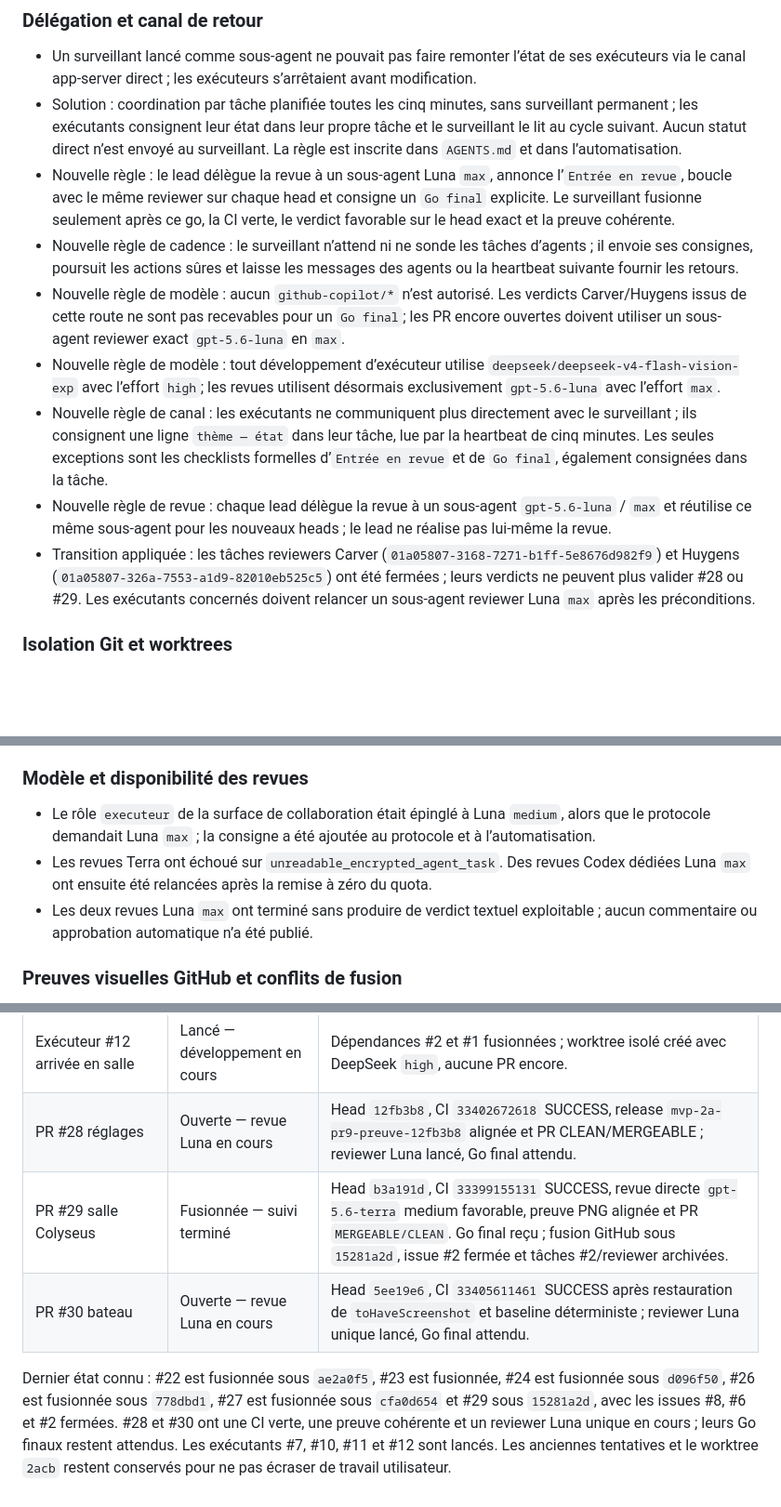
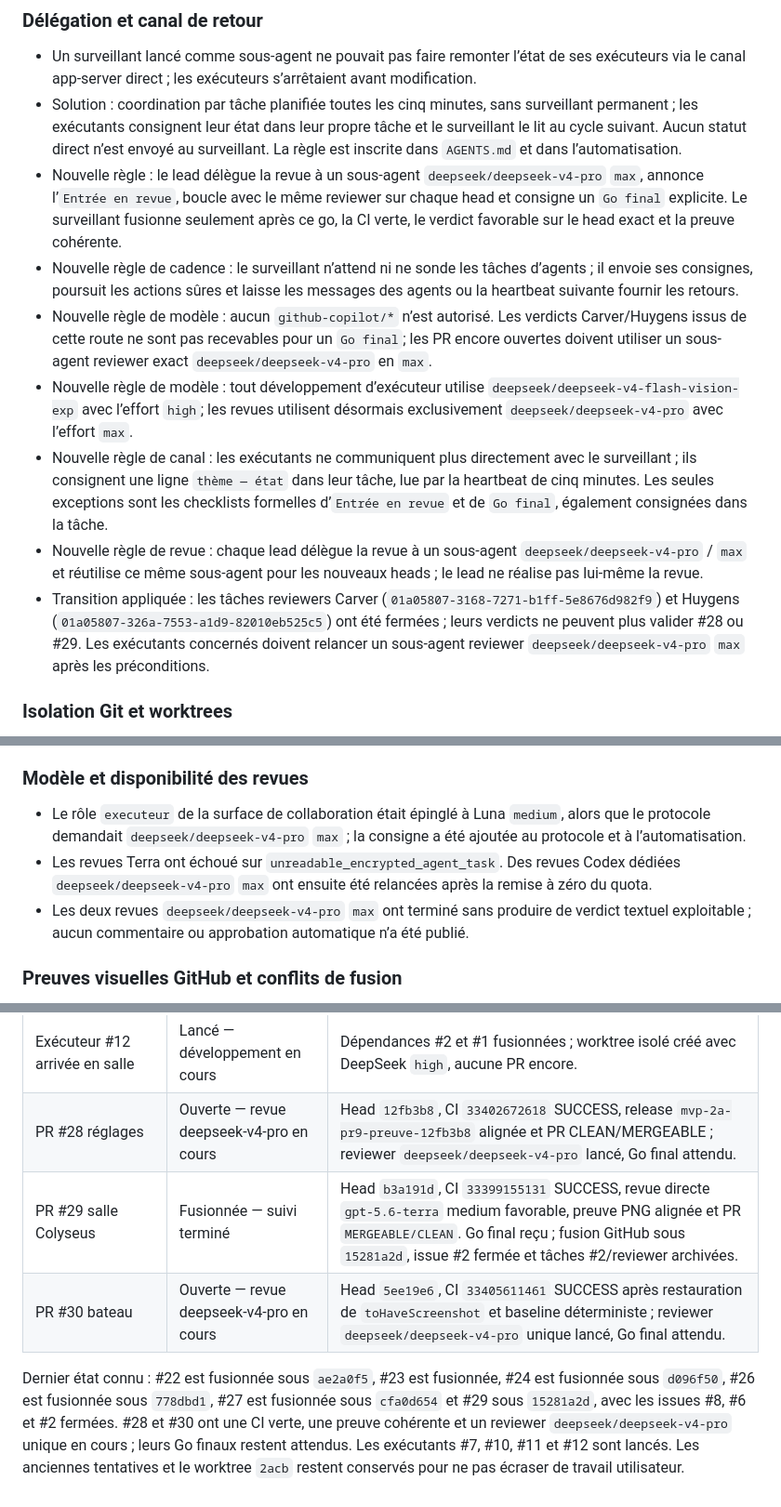
Before and after one commit to train-des-reves/pirate-islands, a Markdown page: findings.md, 3 parts joined by grey strips. Shown at 93% size. Rendered like a GitHub page; blank space fills up the shorter version.

Commit message:
docs: basculer les revues sur deepseek-v4-pro

```diff
--- a/findings.md
+++ b/findings.md
@@ -8,13 +8,13 @@ Ce fichier regroupe uniquement les incidents distincts rencontrés pendant l’o
 
 - Un surveillant lancé comme sous-agent ne pouvait pas faire remonter l’état de ses exécuteurs via le canal app-server direct ; les exécuteurs s’arrêtaient avant modification.
 - Solution : coordination par tâche planifiée toutes les cinq minutes, sans surveillant permanent ; les exécutants consignent leur état dans leur propre tâche et le surveillant le lit au cycle suivant. Aucun statut direct n’est envoyé au surveillant. La règle est inscrite dans `AGENTS.md` et dans l’automatisation.
-- Nouvelle règle : le lead délègue la revue à un sous-agent Luna `max`, annonce l’`Entrée en revue`, boucle avec le même reviewer sur chaque head et consigne un `Go final` explicite. Le surveillant fusionne seulement après ce go, la CI verte, le verdict favorable sur le head exact et la preuve cohérente.
+- Nouvelle règle : le lead délègue la revue à un sous-agent `deepseek/deepseek-v4-pro` `max`, annonce l’`Entrée en revue`, boucle avec le même reviewer sur chaque head et consigne un `Go final` explicite. Le surveillant fusionne seulement après ce go, la CI verte, le verdict favorable sur le head exact et la preuve cohérente.
 - Nouvelle règle de cadence : le surveillant n’attend ni ne sonde les tâches d’agents ; il envoie ses consignes, poursuit les actions sûres et laisse les messages des agents ou la heartbeat suivante fournir les retours.
-- Nouvelle règle de modèle : aucun `github-copilot/*` n’est autorisé. Les verdicts Carver/Huygens issus de cette route ne sont pas recevables pour un `Go final`; les PR encore ouvertes doivent utiliser un sous-agent reviewer exact `gpt-5.6-luna` en `max`.
-- Nouvelle règle de modèle : tout développement d’exécuteur utilise `deepseek/deepseek-v4-flash-vision-exp` avec l’effort `high`; les revues utilisent désormais exclusivement `gpt-5.6-luna` avec l’effort `max`.
+- Nouvelle règle de modèle : aucun `github-copilot/*` n’est autorisé. Les verdicts Carver/Huygens issus de cette route ne sont pas recevables pour un `Go final`; les PR encore ouvertes doivent utiliser un sous-agent reviewer exact `deepseek/deepseek-v4-pro` en `max`.
+- Nouvelle règle de modèle : tout développement d’exécuteur utilise `deepseek/deepseek-v4-flash-vision-exp` avec l’effort `high`; les revues utilisent désormais exclusivement `deepseek/deepseek-v4-pro` avec l’effort `max`.
 - Nouvelle règle de canal : les exécutants ne communiquent plus directement avec le surveillant ; ils consignent une ligne `thème — état` dans leur tâche, lue par la heartbeat de cinq minutes. Les seules exceptions sont les checklists formelles d’`Entrée en revue` et de `Go final`, également consignées dans la tâche.
-- Nouvelle règle de revue : chaque lead délègue la revue à un sous-agent `gpt-5.6-luna` / `max` et réutilise ce même sous-agent pour les nouveaux heads ; le lead ne réalise pas lui-même la revue.
-- Transition appliquée : les tâches reviewers Carver (`01a05807-3168-7271-b1ff-5e8676d982f9`) et Huygens (`01a05807-326a-7553-a1d9-82010eb525c5`) ont été fermées ; leurs verdicts ne peuvent plus valider #28 ou #29. Les exécutants concernés doivent relancer un sous-agent reviewer Luna `max` après les préconditions.
+- Nouvelle règle de revue : chaque lead délègue la revue à un sous-agent `deepseek/deepseek-v4-pro` / `max` et réutilise ce même sous-agent pour les nouveaux heads ; le lead ne réalise pas lui-même la revue.
+- Transition appliquée : les tâches reviewers Carver (`01a05807-3168-7271-b1ff-5e8676d982f9`) et Huygens (`01a05807-326a-7553-a1d9-82010eb525c5`) ont été fermées ; leurs verdicts ne peuvent plus valider #28 ou #29. Les exécutants concernés doivent relancer un sous-agent reviewer `deepseek/deepseek-v4-pro` `max` après les préconditions.
 
 ### Isolation Git et worktrees
 
@@ -30,9 +30,9 @@ Ce fichier regroupe uniquement les incidents distincts rencontrés pendant l’o
 
 ### Modèle et disponibilité des revues
 
-- Le rôle `executeur` de la surface de collaboration était épinglé à Luna `medium`, alors que le protocole demandait Luna `max` ; la consigne a été ajoutée au protocole et à l’automatisation.
-- Les revues Terra ont échoué sur `unreadable_encrypted_agent_task`. Des revues Codex dédiées Luna `max` ont ensuite été relancées après la remise à zéro du quota.
-- Les deux revues Luna `max` ont terminé sans produire de verdict textuel exploitable ; aucun commentaire ou approbation automatique n’a été publié.
+- Le rôle `executeur` de la surface de collaboration était épinglé à Luna `medium`, alors que le protocole demandait `deepseek/deepseek-v4-pro` `max` ; la consigne a été ajoutée au protocole et à l’automatisation.
+- Les revues Terra ont échoué sur `unreadable_encrypted_agent_task`. Des revues Codex dédiées `deepseek/deepseek-v4-pro` `max` ont ensuite été relancées après la remise à zéro du quota.
+- Les deux revues `deepseek/deepseek-v4-pro` `max` ont terminé sans produire de verdict textuel exploitable ; aucun commentaire ou approbation automatique n’a été publié.
 
 ### Preuves visuelles GitHub et conflits de fusion
 
@@ -62,8 +62,8 @@ Ce fichier regroupe uniquement les incidents distincts rencontrés pendant l’o
 | Exécuteur #10 IA pirate | Lancé — développement en cours | Dépendances #2 et #1 fusionnées ; worktree isolé créé avec DeepSeek `high`, aucune PR encore. |
 | Exécuteur #11 bateau pirate | Lancé — développement en cours | Dépendances #3 et #1 fusionnées ; worktree isolé créé avec DeepSeek `high`, aucune PR encore. |
 | Exécuteur #12 arrivée en salle | Lancé — développement en cours | Dépendances #2 et #1 fusionnées ; worktree isolé créé avec DeepSeek `high`, aucune PR encore. |
-| PR #28 réglages | Ouverte — revue Luna en cours | Head `12fb3b8`, CI `33402672618` SUCCESS, release `mvp-2a-pr9-preuve-12fb3b8` alignée et PR CLEAN/MERGEABLE ; reviewer Luna lancé, Go final attendu. |
+| PR #28 réglages | Ouverte — revue deepseek-v4-pro en cours | Head `12fb3b8`, CI `33402672618` SUCCESS, release `mvp-2a-pr9-preuve-12fb3b8` alignée et PR CLEAN/MERGEABLE ; reviewer `deepseek/deepseek-v4-pro` lancé, Go final attendu. |
 | PR #29 salle Colyseus | Fusionnée — suivi terminé | Head `b3a191d`, CI `33399155131` SUCCESS, revue directe `gpt-5.6-terra` medium favorable, preuve PNG alignée et PR `MERGEABLE/CLEAN`. Go final reçu ; fusion GitHub sous `15281a2d`, issue #2 fermée et tâches #2/reviewer archivées. |
-| PR #30 bateau | Ouverte — revue Luna en cours | Head `5ee19e6`, CI `33405611461` SUCCESS après restauration de `toHaveScreenshot` et baseline déterministe ; reviewer Luna unique lancé, Go final attendu. |
+| PR #30 bateau | Ouverte — revue deepseek-v4-pro en cours | Head `5ee19e6`, CI `33405611461` SUCCESS après restauration de `toHaveScreenshot` et baseline déterministe ; reviewer `deepseek/deepseek-v4-pro` unique lancé, Go final attendu. |
 
-Dernier état connu : #22 est fusionnée sous `ae2a0f5`, #23 est fusionnée, #24 est fusionnée sous `d096f50`, #26 est fusionnée sous `778dbd1`, #27 est fusionnée sous `cfa0d654` et #29 sous `15281a2d`, avec les issues #8, #6 et #2 fermées. #28 et #30 ont une CI verte, une preuve cohérente et un reviewer Luna unique en cours ; leurs Go finaux restent attendus. Les exécutants #7, #10, #11 et #12 sont lancés. Les anciennes tentatives et le worktree `2acb` restent conservés pour ne pas écraser de travail utilisateur.
+Dernier état connu : #22 est fusionnée sous `ae2a0f5`, #23 est fusionnée, #24 est fusionnée sous `d096f50`, #26 est fusionnée sous `778dbd1`, #27 est fusionnée sous `cfa0d654` et #29 sous `15281a2d`, avec les issues #8, #6 et #2 fermées. #28 et #30 ont une CI verte, une preuve cohérente et un reviewer `deepseek/deepseek-v4-pro` unique en cours ; leurs Go finaux restent attendus. Les exécutants #7, #10, #11 et #12 sont lancés. Les anciennes tentatives et le worktree `2acb` restent conservés pour ne pas écraser de travail utilisateur.
```
Also changed, not shown: other parts of findings.md (+2 -2 lines), AGENTS.md (+2 -2 lines).
